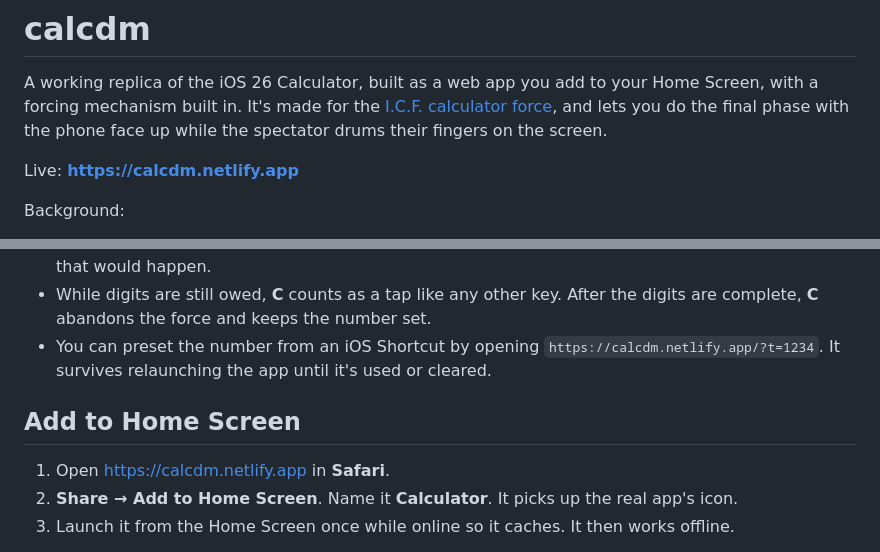
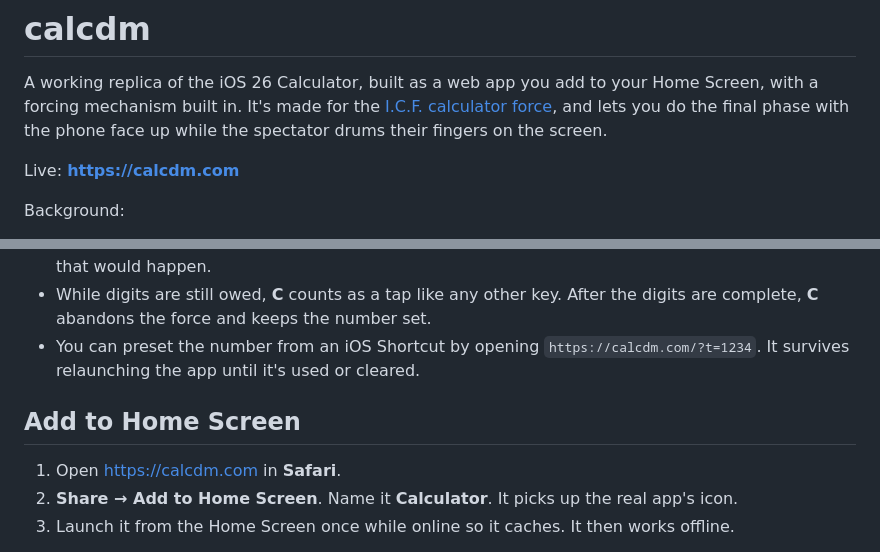
Before and after one commit to danyoung83/calcdm, a Markdown page: README.md, 2 parts joined by grey strips. GitHub-like rendering.

Commit message:
README: live at calcdm.com
Co-Authored-By: Claude Fable 5.1 <noreply@anthropic.com>

```diff
--- a/README.md
+++ b/README.md
@@ -2,7 +2,7 @@
 
 A working replica of the iOS 26 Calculator, built as a web app you add to your Home Screen, with a forcing mechanism built in. It's made for the [I.C.F. calculator force](https://thedailymagician.com/icf-force), and lets you do the final phase with the phone face up while the spectator drums their fingers on the screen.
 
-Live: **https://calcdm.netlify.app**
+Live: **https://calcdm.com**
 
 Background:
 
@@ -38,11 +38,11 @@ Other things worth knowing:
 - Hold the clock icon while the display shows 0 to clear the force number.
 - If you pick an operator that doesn't work out cleanly in step 3, the sum on screen won't add up, though **=** still shows the force number. The hold-to-peek shows a minus sign or a decimal when that would happen.
 - While digits are still owed, **C** counts as a tap like any other key. After the digits are complete, **C** abandons the force and keeps the number set.
-- You can preset the number from an iOS Shortcut by opening `https://calcdm.netlify.app/?t=1234`. It survives relaunching the app until it's used or cleared.
+- You can preset the number from an iOS Shortcut by opening `https://calcdm.com/?t=1234`. It survives relaunching the app until it's used or cleared.
 
 ## Add to Home Screen
 
-1. Open https://calcdm.netlify.app in **Safari**.
+1. Open https://calcdm.com in **Safari**.
 2. **Share → Add to Home Screen**. Name it **Calculator**. It picks up the real app's icon.
 3. Launch it from the Home Screen once while online so it caches. It then works offline.
 
```
